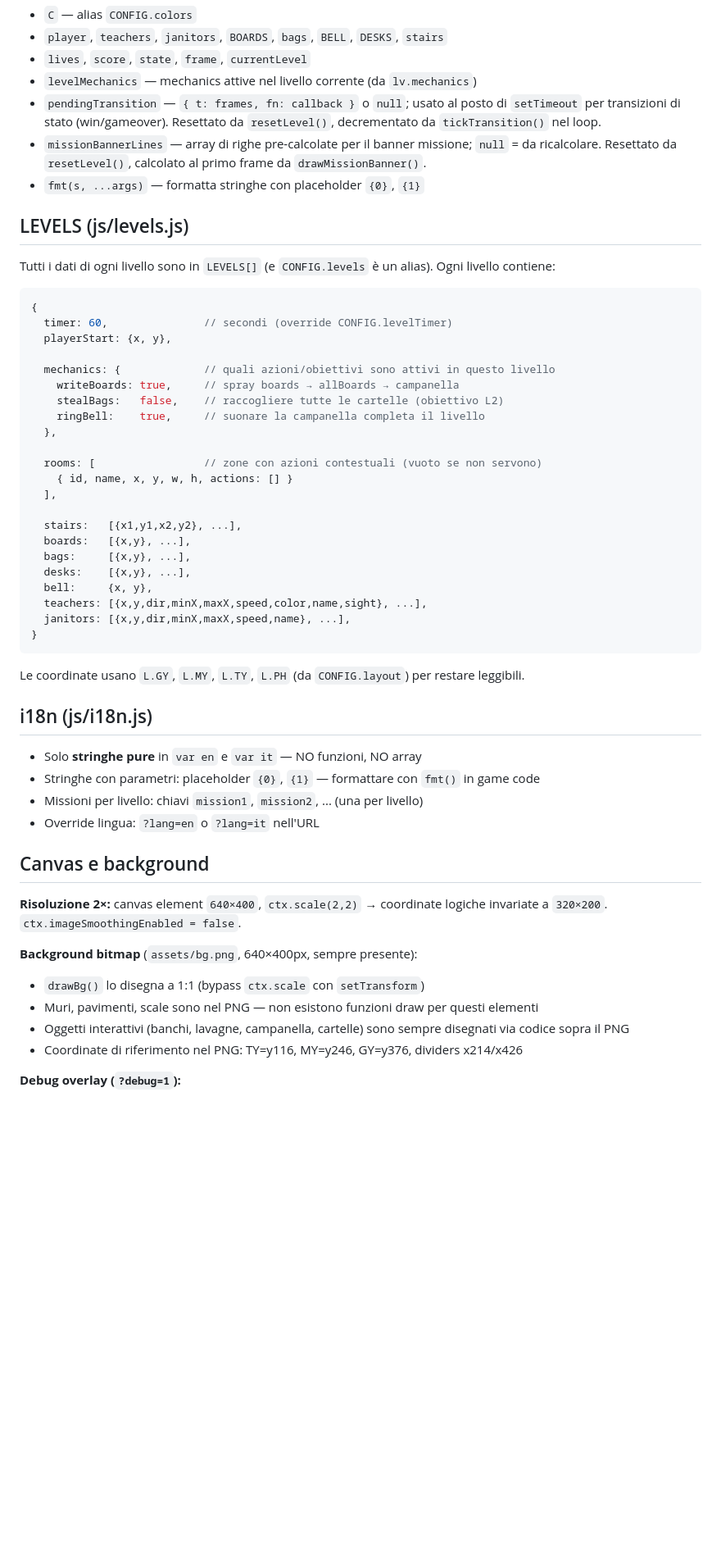
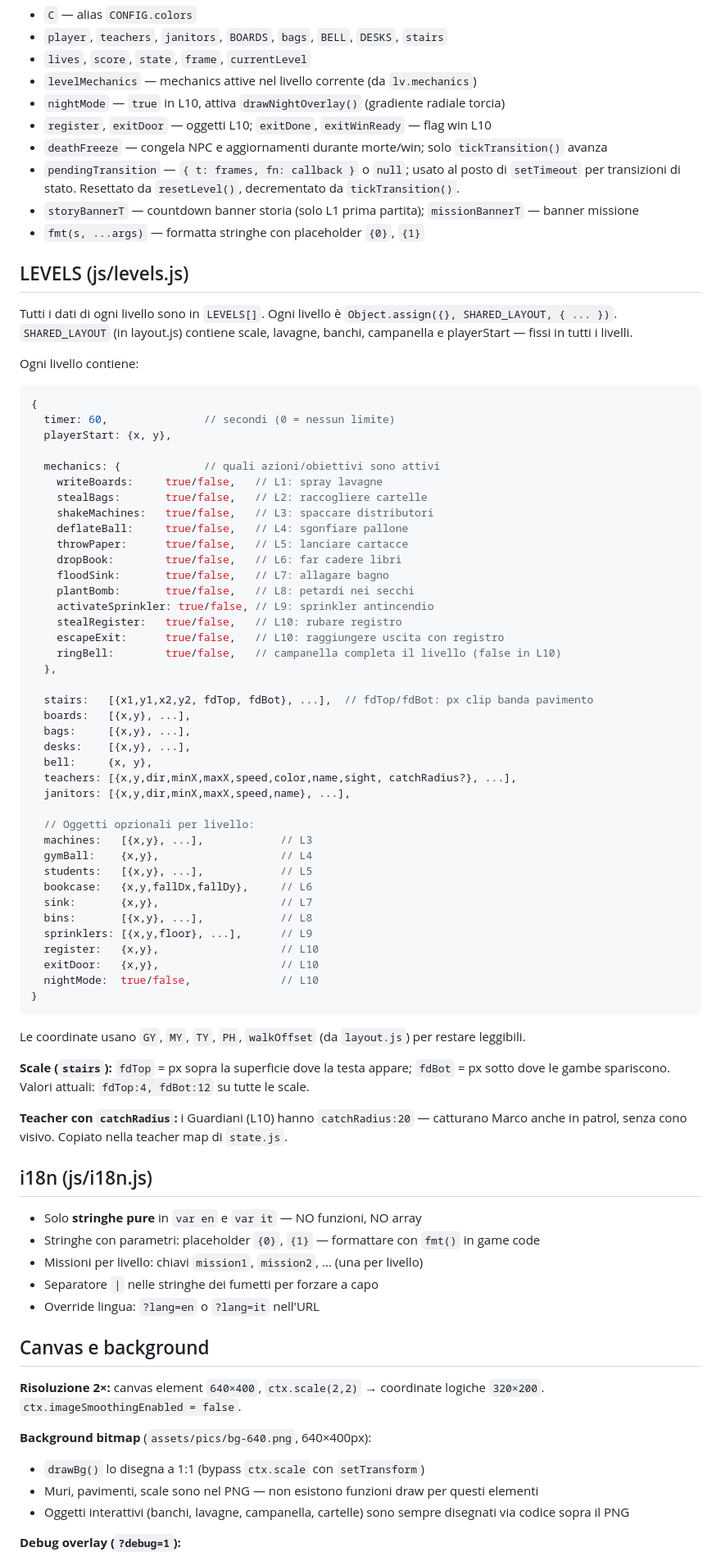
Before and after one commit to lucazade/breaktime-rebellion, a Markdown page: CLAUDE.md, the part around one of its changes. Shown at 82% size. Drawn GitHub-style; blank space fills up the shorter version.

Commit message:
docs: aggiorna CLAUDE.md — struttura file, NPC, mechanics, variabili globali
Co-Authored-By: Claude Sonnet 4.6 <noreply@anthropic.com>

````diff
--- a/CLAUDE.md
+++ b/CLAUDE.md
@@ -65,55 +68,82 @@ Il codice è diviso in moduli distinti che comunicano via variabili globali cond
 - `player`, `teachers`, `janitors`, `BOARDS`, `bags`, `BELL`, `DESKS`, `stairs`
 - `lives`, `score`, `state`, `frame`, `currentLevel`
 - `levelMechanics` — mechanics attive nel livello corrente (da `lv.mechanics`)
-- `pendingTransition` — `{ t: frames, fn: callback }` o `null`; usato al posto di `setTimeout` per transizioni di stato (win/gameover). Resettato da `resetLevel()`, decrementato da `tickTransition()` nel loop.
-- `missionBannerLines` — array di righe pre-calcolate per il banner missione; `null` = da ricalcolare. Resettato da `resetLevel()`, calcolato al primo frame da `drawMissionBanner()`.
+- `nightMode` — `true` in L10, attiva `drawNightOverlay()` (gradiente radiale torcia)
+- `register`, `exitDoor` — oggetti L10; `exitDone`, `exitWinReady` — flag win L10
+- `deathFreeze` — congela NPC e aggiornamenti durante morte/win; solo `tickTransition()` avanza
+- `pendingTransition` — `{ t: frames, fn: callback }` o `null`; usato al posto di `setTimeout` per transizioni di stato. Resettato da `resetLevel()`, decrementato da `tickTransition()`.
+- `storyBannerT` — countdown banner storia (solo L1 prima partita); `missionBannerT` — banner missione
 - `fmt(s, ...args)` — formatta stringhe con placeholder `{0}`, `{1}`
 
 ## LEVELS (js/levels.js)
 
-Tutti i dati di ogni livello sono in `LEVELS[]` (e `CONFIG.levels` è un alias).
+Tutti i dati di ogni livello sono in `LEVELS[]`.
+Ogni livello è `Object.assign({}, SHARED_LAYOUT, { ... })`.
+`SHARED_LAYOUT` (in layout.js) contiene scale, lavagne, banchi, campanella e playerStart — fissi in tutti i livelli.
+
 Ogni livello contiene:
 ```js
 {
-  timer: 60,               // secondi (override CONFIG.levelTimer)
+  timer: 60,               // secondi (0 = nessun limite)
   playerStart: {x, y},
 
-  mechanics: {             // quali azioni/obiettivi sono attivi in questo livello
-    writeBoards: true,     // spray boards → allBoards → campanella
-    stealBags:   false,    // raccogliere tutte le cartelle (obiettivo L2)
-    ringBell:    true,     // suonare la campanella completa il livello
+  mechanics: {             // quali azioni/obiettivi sono attivi
+    writeBoards:     true/false,   // L1: spray lavagne
+    stealBags:       true/false,   // L2: raccogliere cartelle
+    shakeMachines:   true/false,   // L3: spaccare distributori
+    deflateBall:     true/false,   // L4: sgonfiare pallone
+    throwPaper:      true/false,   // L5: lanciare cartacce
+    dropBook:        true/false,   // L6: far cadere libri
+    floodSink:       true/false,   // L7: allagare bagno
+    plantBomb:       true/false,   // L8: petardi nei secchi
+    activateSprinkler: true/false, // L9: sprinkler antincendio
+    stealRegister:   true/false,   // L10: rubare registro
+    escapeExit:      true/false,   // L10: raggiungere uscita con registro
+    ringBell:        true/false,   // campanella completa il livello (false in L10)
   },
 
-  rooms: [                 // zone con azioni contestuali (vuoto se non servono)
-    { id, name, x, y, w, h, actions: [] }
-  ],
-
-  stairs:   [{x1,y1,x2,y2}, ...],
+  stairs:   [{x1,y1,x2,y2, fdTop, fdBot}, ...],  // fdTop/fdBot: px clip banda pavimento
   boards:   [{x,y}, ...],
   bags:     [{x,y}, ...],
   desks:    [{x,y}, ...],
   bell:     {x, y},
-  teachers: [{x,y,dir,minX,maxX,speed,color,name,sight}, ...],
+  teachers: [{x,y,dir,minX,maxX,speed,color,name,sight, catchRadius?}, ...],
   janitors: [{x,y,dir,minX,maxX,speed,name}, ...],
+
+  // Oggetti opzionali per livello:
+  machines:   [{x,y}, ...],            // L3
+  gymBall:    {x,y},                   // L4
+  students:   [{x,y}, ...],            // L5
+  bookcase:   {x,y,fallDx,fallDy},     // L6
+  sink:       {x,y},                   // L7
+  bins:       [{x,y}, ...],            // L8
+  sprinklers: [{x,y,floor}, ...],      // L9
+  register:   {x,y},                   // L10
+  exitDoor:   {x,y},                   // L10
+  nightMode:  true/false,              // L10
 }
 ```
-Le coordinate usano `L.GY`, `L.MY`, `L.TY`, `L.PH` (da `CONFIG.layout`) per restare leggibili.
+Le coordinate usano `GY`, `MY`, `TY`, `PH`, `walkOffset` (da `layout.js`) per restare leggibili.
+
+**Scale (`stairs`):** `fdTop` = px sopra la superficie dove la testa appare; `fdBot` = px sotto dove le gambe spariscono. Valori attuali: `fdTop:4, fdBot:12` su tutte le scale.
+
+**Teacher con `catchRadius`:** i Guardiani (L10) hanno `catchRadius:20` — catturano Marco anche in patrol, senza cono visivo. Copiato nella teacher map di `state.js`.
 
 ## i18n (js/i18n.js)
 
 - Solo **stringhe pure** in `var en` e `var it` — NO funzioni, NO array
 - Stringhe con parametri: placeholder `{0}`, `{1}` — formattare con `fmt()` in game code
 - Missioni per livello: chiavi `mission1`, `mission2`, ... (una per livello)
+- Separatore `|` nelle stringhe dei fumetti per forzare a capo
 - Override lingua: `?lang=en` o `?lang=it` nell'URL
 
 ## Canvas e background
 
-**Risoluzione 2×:** canvas element `640×400`, `ctx.scale(2,2)` → coordinate logiche invariate a `320×200`. `ctx.imageSmoothingEnabled = false`.
+**Risoluzione 2×:** canvas element `640×400`, `ctx.scale(2,2)` → coordinate logiche `320×200`. `ctx.imageSmoothingEnabled = false`.
 
-**Background bitmap** (`assets/bg.png`, 640×400px, sempre presente):
+**Background bitmap** (`assets/pics/bg-640.png`, 640×400px):
 - `drawBg()` lo disegna a 1:1 (bypass `ctx.scale` con `setTransform`)
 - Muri, pavimenti, scale sono nel PNG — non esistono funzioni draw per questi elementi
 - Oggetti interattivi (banchi, lavagne, campanella, cartelle) sono sempre disegnati via codice sopra il PNG
-- Coordinate di riferimento nel PNG: TY=y116, MY=y246, GY=y376, dividers x214/x426
 
 **Debug overlay (`?debug=1`):**
````
Also changed, not shown: other parts of CLAUDE.md (+29 -23 lines).
